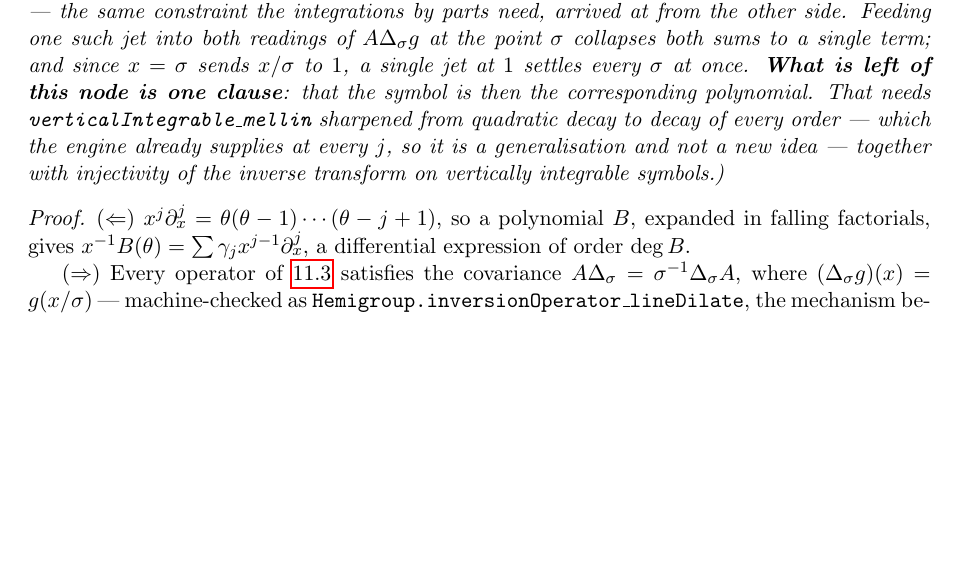
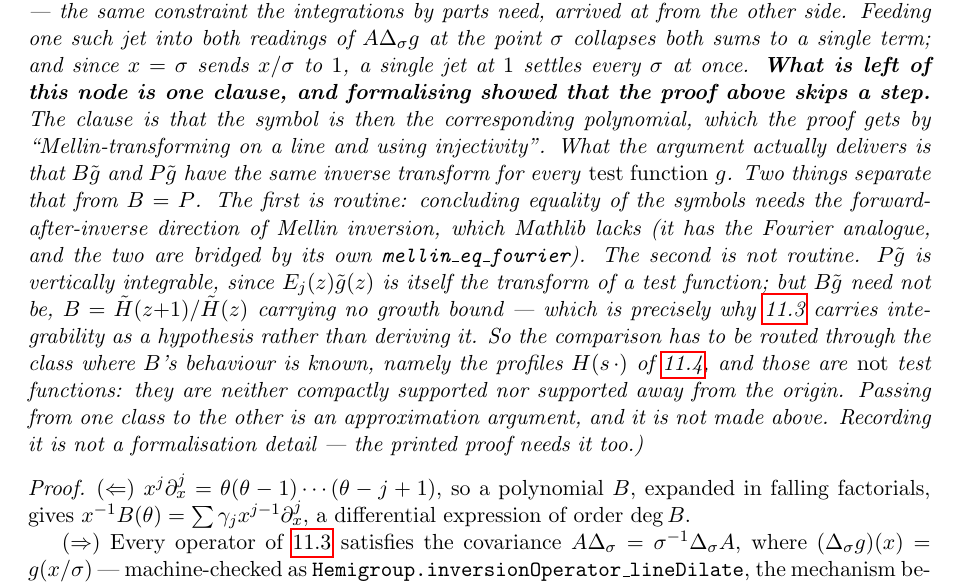
Before and after one commit to danielfagerstrom/hemigroup-causal-scale-space-kernels, a LaTeX thesis (blueprint/src/print.tex, which reads blueprint/src/parts/12-locality.tex): part of page 55 of 60, cut so that both start at the same text, the shorter picture padded with empty space. Compiled offline with pdfLaTeX.

Commit message:
12.2's last clause: "using injectivity" hides a step the printed proof also needs
Trying to close the remaining sorry produced a finding about the ARTICLE, not the
formalisation, so it is recorded in the node rather than only in Lean.

The proof of the (⇒) direction ends "Mellin-transforming on a line and using
injectivity gives B = P". What the argument actually delivers is that B·ĝ and P·ĝ
have the same inverse transform, for every TEST FUNCTION g. Two things separate that
from B = P.

The routine one: concluding equality of the symbols needs the forward-after-inverse
direction of Mellin inversion, and Mathlib has only inverse-after-forward
(mellinInv_mellin_eq). It does have the Fourier analogue, and its own
mellin_eq_fourier / mellinInv_eq_fourierInv are the bridge, so this is plumbing.

The one that is not routine: P·ĝ is vertically integrable — E_j(z)ĝ(z) is itself the
transform of a test function, namely x^j g^(j), so verticalIntegrable_mellin already
covers it and no sharpening is needed (I had claimed otherwise in the previous
commit; that was wrong and is corrected here). But B·ĝ need NOT be. B = H̃(z+1)/H̃(z)
carries no growth bound — which is exactly why def:inversion-operator carries
integrability as a hypothesis rather than deriving it, a design decision chapter 11
made and paid for. So the two inverse transforms are not automatically comparable,
and the comparison has to be routed through the class where B's behaviour IS known:
the profiles H(s·) of lem:symbol-uniqueness.

And those are not test functions — neither compactly supported nor supported away
from the origin. So lem:symbol-uniqueness does not apply off the shelf: it asks for a
symbol realising the action on profiles, and locality gives information only on test
functions. Passing between the two classes is an approximation argument, and the
printed proof does not make it.

This is the sixth time this session that writing the Lean changed what a statement or
proof says, and the first where the correction is owed to the paper rather than to
the formalisation.

Co-Authored-By: Claude Opus 5 (1M context) <noreply@anthropic.com>

```diff
--- a/blueprint/src/parts/12-locality.tex
+++ b/blueprint/src/parts/12-locality.tex
@@ -122,11 +122,22 @@ outer radius $x_0/2$, so that its support sits inside $(0,\infty)$ --- the same
 integrations by parts need, arrived at from the other side. Feeding one such jet into both
 readings of $A\Delta_\sigma g$ at the point $\sigma$ collapses both sums to a single term; and
 since $x = \sigma$ sends $x/\sigma$ to $1$, a single jet at $1$ settles every $\sigma$ at once.
-\textbf{What is left of this node is one clause}: that the symbol is then the corresponding
-polynomial. That needs \texttt{verticalIntegrable\_mellin} sharpened from quadratic decay to decay
-of every order --- which the engine already supplies at every $j$, so it is a generalisation and
-not a new idea --- together with injectivity of the inverse transform on vertically integrable
-symbols.)}
+\textbf{What is left of this node is one clause, and formalising showed that the proof above
+skips a step.} The clause is that the symbol is then the corresponding polynomial, which the proof
+gets by ``Mellin-transforming on a line and using injectivity''. What the argument actually
+delivers is that $B\tilde g$ and $P\tilde g$ have the same inverse transform for every
+\emph{test function} $g$. Two things separate that from $B = P$. The first is routine: concluding
+equality of the symbols needs the forward-after-inverse direction of Mellin inversion, which
+Mathlib lacks (it has the Fourier analogue, and the two are bridged by its own
+\texttt{mellin\_eq\_fourier}). The second is not routine. $P\tilde g$ is vertically integrable,
+since $E_j(z)\tilde g(z)$ is itself the transform of a test function; but $B\tilde g$ need not be,
+$B = \tilde H(z{+}1)/\tilde H(z)$ carrying no growth bound --- which is precisely why
+\ref{def:inversion-operator} carries integrability as a hypothesis rather than deriving it. So the
+comparison has to be routed through the class where $B$'s behaviour is known, namely the profiles
+$H(s\,\cdot)$ of \ref{lem:symbol-uniqueness}, and those are \emph{not} test functions: they are
+neither compactly supported nor supported away from the origin. Passing from one class to the
+other is an approximation argument, and it is not made above. Recording it is not a formalisation
+detail --- the printed proof needs it too.)}
 \end{lemma}
 
 \begin{proof}
```
Also changed, not shown: 1 other file.
